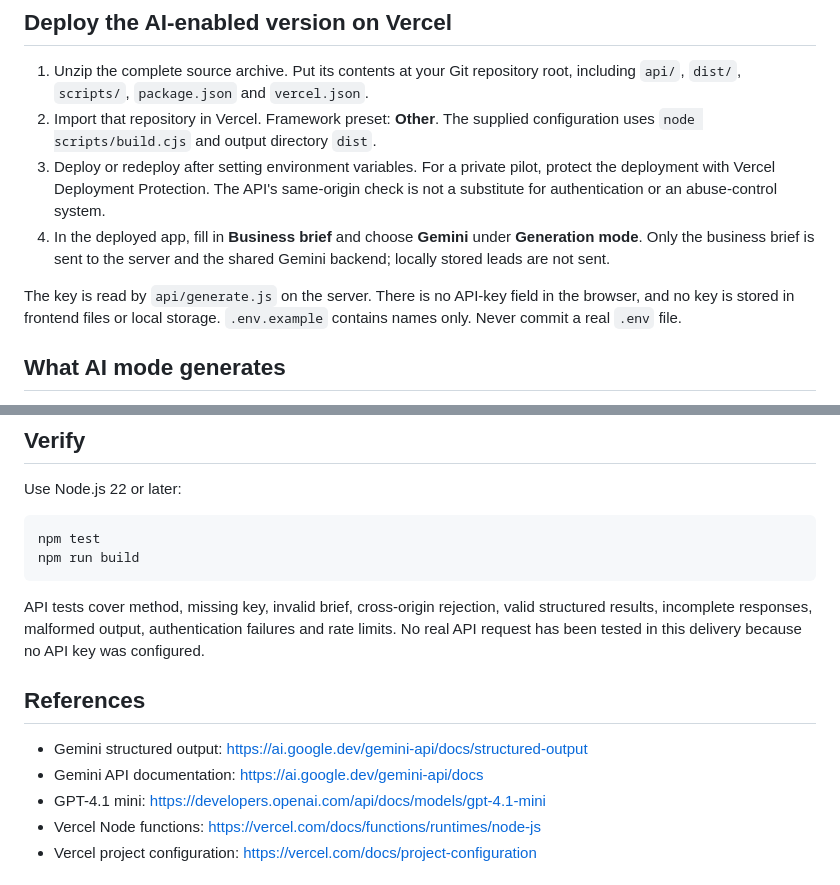
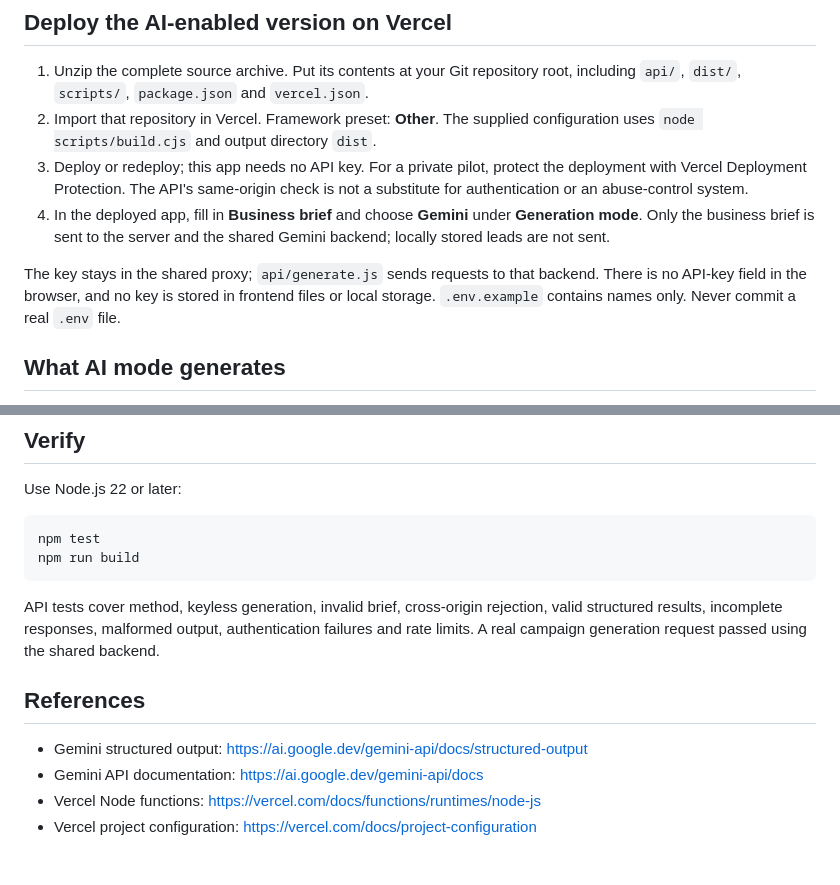
Before and after one commit to Ami55/orbit-studio, a Markdown page: README.md, 2 parts joined by grey strips. Drawn GitHub-style.

Commit message:
Clarify keyless setup and successful live Gemini verification

````diff
--- a/README.md
+++ b/README.md
@@ -12,10 +12,10 @@ The three fictional persona sets include practical needs, questions and objectio
 
 1. Unzip the complete source archive. Put its contents at your Git repository root, including `api/`, `dist/`, `scripts/`, `package.json` and `vercel.json`.
 2. Import that repository in Vercel. Framework preset: **Other**. The supplied configuration uses `node scripts/build.cjs` and output directory `dist`.
-5. Deploy or redeploy after setting environment variables. For a private pilot, protect the deployment with Vercel Deployment Protection. The API's same-origin check is not a substitute for authentication or an abuse-control system.
-6. In the deployed app, fill in **Business brief** and choose **Gemini** under **Generation mode**. Only the business brief is sent to the server and the shared Gemini backend; locally stored leads are not sent.
+3. Deploy or redeploy; this app needs no API key. For a private pilot, protect the deployment with Vercel Deployment Protection. The API's same-origin check is not a substitute for authentication or an abuse-control system.
+4. In the deployed app, fill in **Business brief** and choose **Gemini** under **Generation mode**. Only the business brief is sent to the server and the shared Gemini backend; locally stored leads are not sent.
 
-The key is read by `api/generate.js` on the server. There is no API-key field in the browser, and no key is stored in frontend files or local storage. `.env.example` contains names only. Never commit a real `.env` file.
+The key stays in the shared proxy; `api/generate.js` sends requests to that backend. There is no API-key field in the browser, and no key is stored in frontend files or local storage. `.env.example` contains names only. Never commit a real `.env` file.
 
 ## What AI mode generates
 
@@ -40,13 +40,12 @@ npm test
 npm run build
 ```
 
-API tests cover method, missing key, invalid brief, cross-origin rejection, valid structured results, incomplete responses, malformed output, authentication failures and rate limits. No real API request has been tested in this delivery because no API key was configured.
+API tests cover method, keyless generation, invalid brief, cross-origin rejection, valid structured results, incomplete responses, malformed output, authentication failures and rate limits. A real campaign generation request passed using the shared backend.
 
 ## References
 
 - Gemini structured output: https://ai.google.dev/gemini-api/docs/structured-output
 - Gemini API documentation: https://ai.google.dev/gemini-api/docs
-- GPT-4.1 mini: https://developers.openai.com/api/docs/models/gpt-4.1-mini
 - Vercel Node functions: https://vercel.com/docs/functions/runtimes/node-js
 - Vercel project configuration: https://vercel.com/docs/project-configuration
 
````
